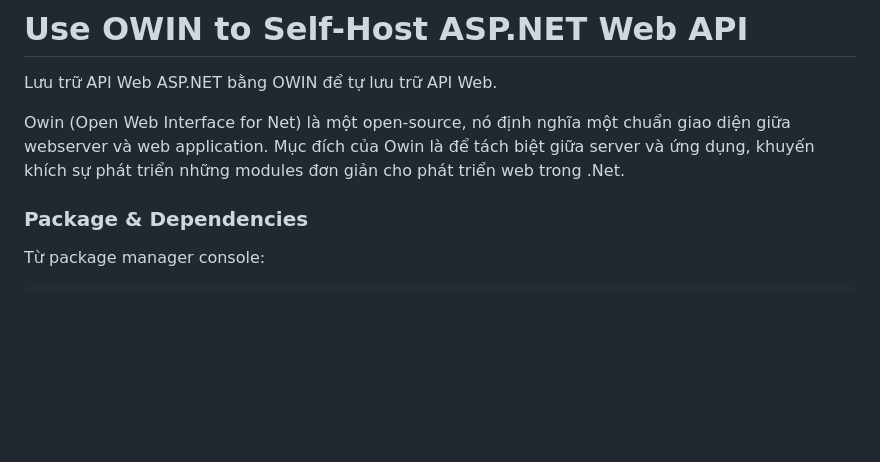
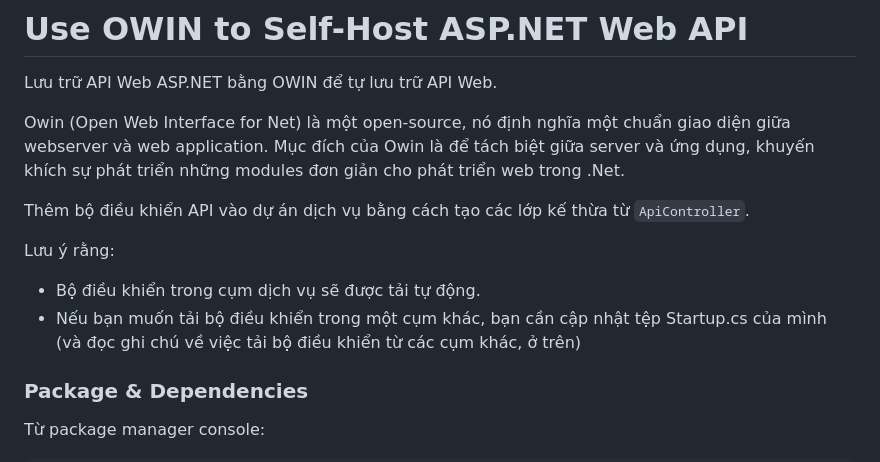
Before and after one commit to tankvn/C-sharp-in-Depth, a Markdown page: README_vi_VN.md, the part around the change printed below. Drawn GitHub-style; blank space fills up the shorter version.

```diff
--- a/README_vi_VN.md
+++ b/README_vi_VN.md
@@ -76,6 +76,12 @@ Lưu trữ API Web ASP.NET bằng OWIN để tự lưu trữ API Web.
 
 Owin (Open Web Interface for Net) là một open-source, nó định nghĩa một chuẩn giao diện giữa webserver và web application. Mục đích của Owin là để tách biệt giữa server và ứng dụng, khuyến khích sự phát triển những modules đơn giản cho phát triển web trong .Net.
 
+Thêm bộ điều khiển API vào dự án dịch vụ bằng cách tạo các lớp kế thừa từ `ApiController`.
+
+Lưu ý rằng:
+- Bộ điều khiển trong cụm dịch vụ sẽ được tải tự động.
+- Nếu bạn muốn tải bộ điều khiển trong một cụm khác, bạn cần cập nhật tệp Startup.cs của mình (và đọc ghi chú về việc tải bộ điều khiển từ các cụm khác, ở trên)
+
 ### Package & Dependencies
 
 Từ package manager console:
```
Also changed, not shown: other parts of README_vi_VN.md (+1 -1 lines), README.md (+8 -1 lines).
